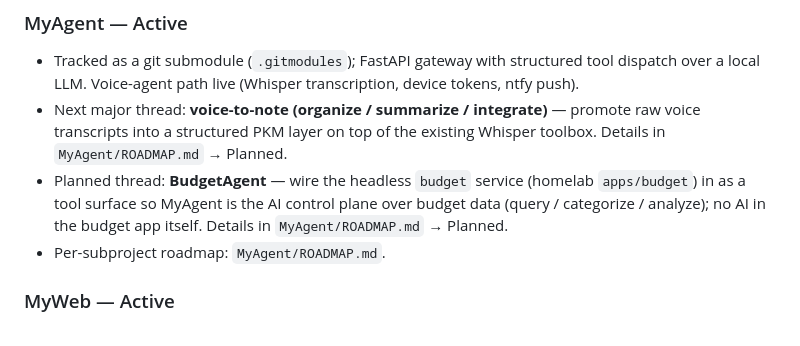
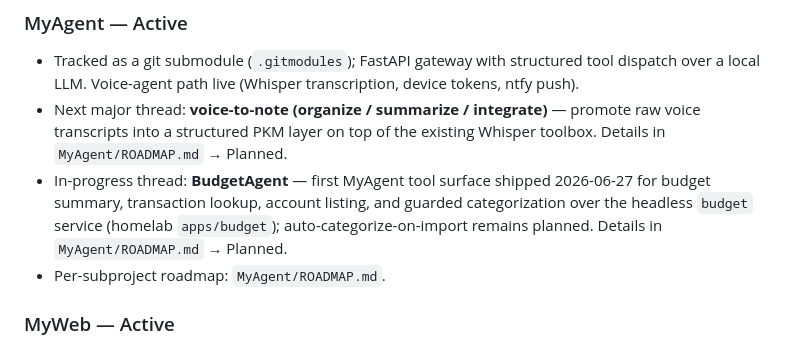
Before and after one commit to ajpeders/MyProject, a Markdown page: ROADMAP.md, the part around the change. Rendered like a GitHub page.

Commit message:
chore: record budget agent integration

```diff
--- a/ROADMAP.md
+++ b/ROADMAP.md
@@ -36,7 +36,7 @@ These will land in v0.2 when tagged; for the per-feature changelog of each subpr
 
 - Tracked as a git submodule (`.gitmodules`); FastAPI gateway with structured tool dispatch over a local LLM. Voice-agent path live (Whisper transcription, device tokens, ntfy push).
 - Next major thread: **voice-to-note (organize / summarize / integrate)** — promote raw voice transcripts into a structured PKM layer on top of the existing Whisper toolbox. Details in `MyAgent/ROADMAP.md` → Planned.
-- Planned thread: **BudgetAgent** — wire the headless `budget` service (homelab `apps/budget`) in as a tool surface so MyAgent is the AI control plane over budget data (query / categorize / analyze); no AI in the budget app itself. Details in `MyAgent/ROADMAP.md` → Planned.
+- In-progress thread: **BudgetAgent** — first MyAgent tool surface shipped 2026-06-27 for budget summary, transaction lookup, account listing, and guarded categorization over the headless `budget` service (homelab `apps/budget`); auto-categorize-on-import remains planned. Details in `MyAgent/ROADMAP.md` → Planned.
 - Per-subproject roadmap: `MyAgent/ROADMAP.md`.
 
 ### MyWeb — Active
```
